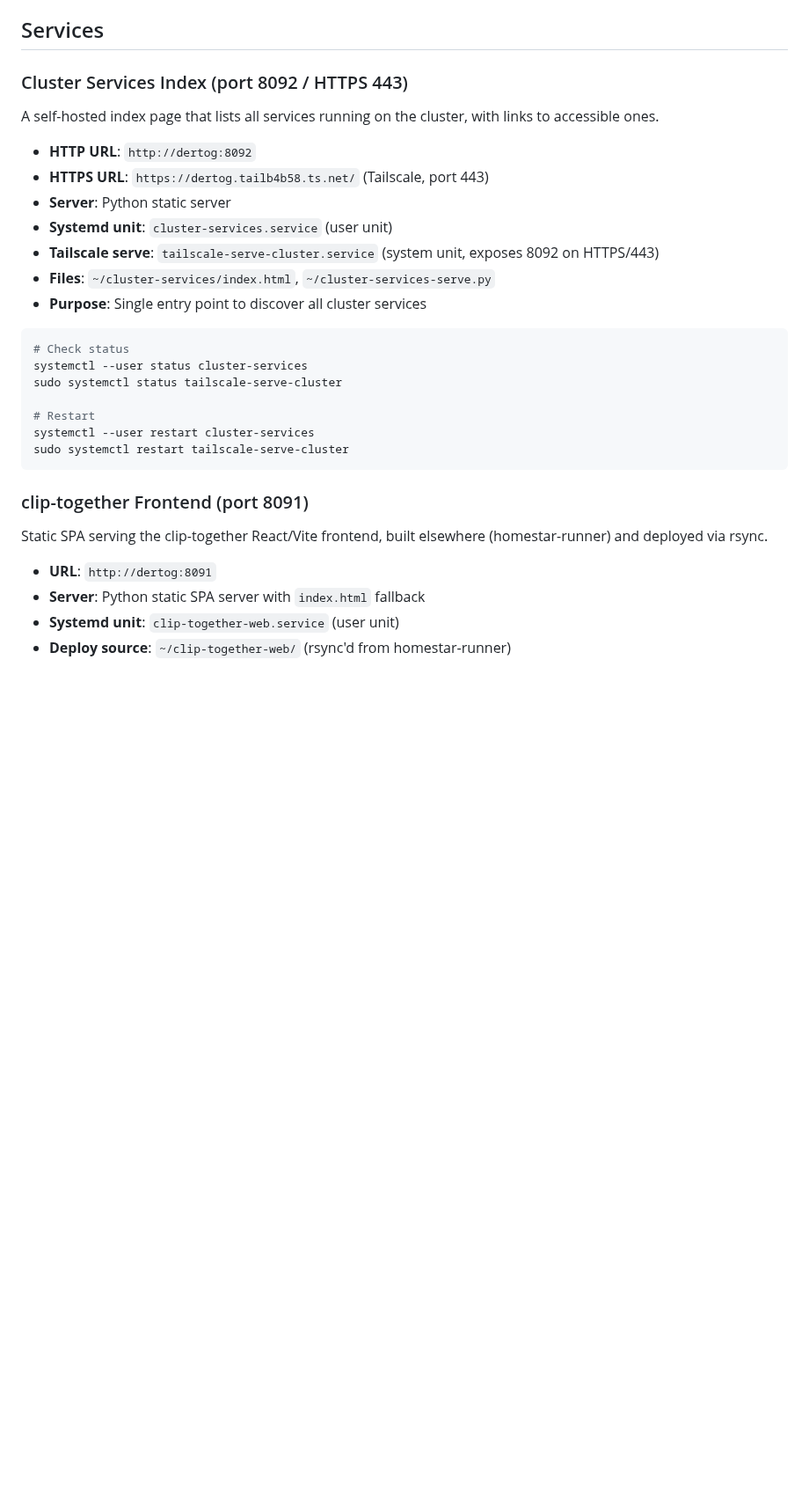
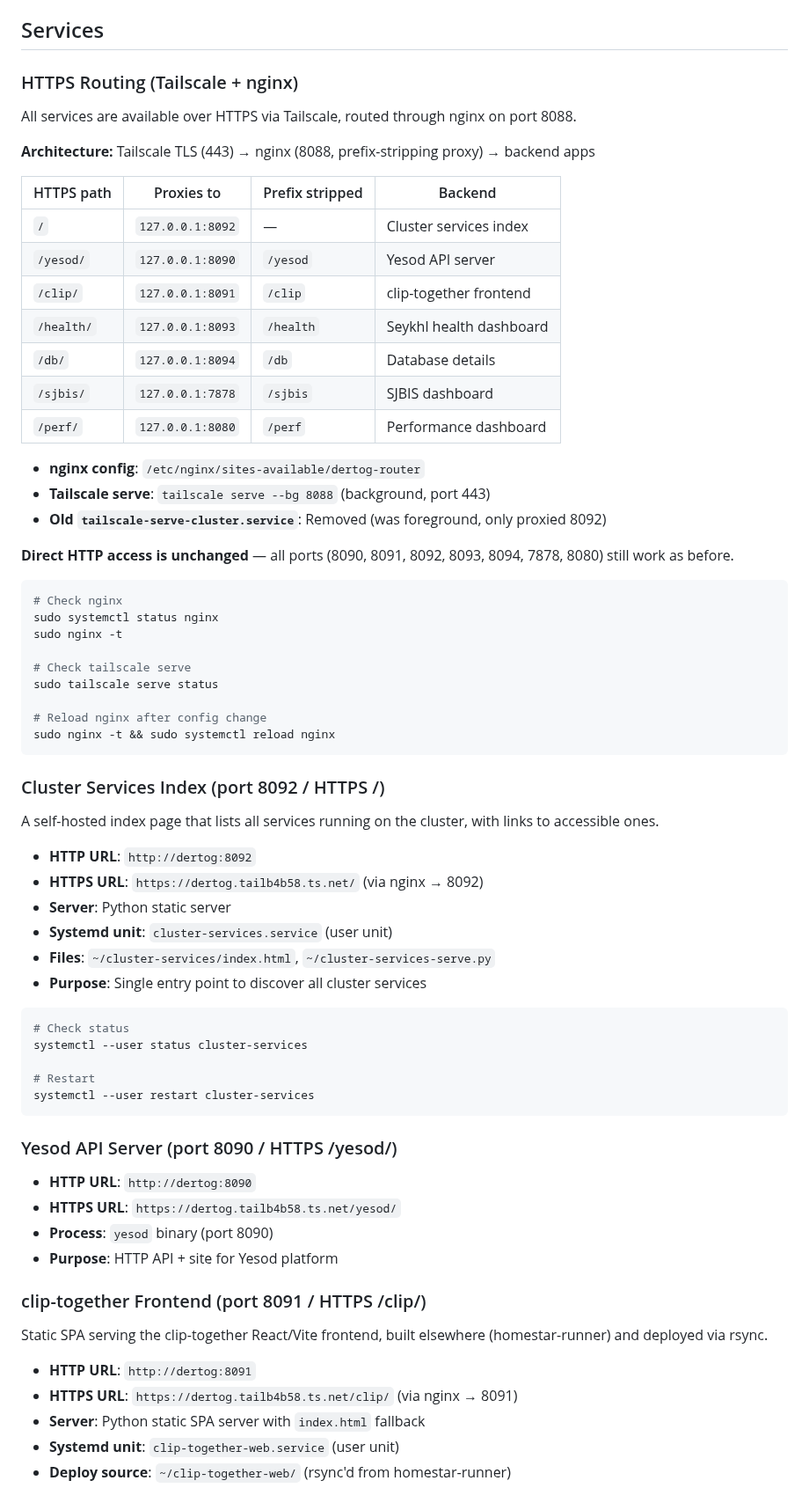
Before and after one commit to stephenVertex/proxmox-notes, a Markdown page: DERTOG.md, the part around one of its changes. Shown at 88% size. Drawn GitHub-style; blank space fills up the shorter version.

Commit message:
Add HTTPS routing for all dertog services via nginx + Tailscale
- nginx reverse proxy on port 8088 with path-based routing:
  /yesod/ -> 8090, /clip/ -> 8091, /health/ -> 8093,
  /db/ -> 8094, /sjbis/ -> 7878, /perf/ -> 8080, / -> 8092
- Tailscale serve (background) proxies 443 -> nginx 8088
- Replaced old foreground tailscale-serve-cluster.service
- Updated cluster-services index.html with HTTPS links
- Direct HTTP access to all ports unchanged

````diff
--- a/DERTOG.md
+++ b/DERTOG.md
@@ -89,33 +89,72 @@ qm start 104
 
 ## Services
 
-### Cluster Services Index (port 8092 / HTTPS 443)
+### HTTPS Routing (Tailscale + nginx)
+
+All services are available over HTTPS via Tailscale, routed through nginx on port 8088.
+
+**Architecture:** Tailscale TLS (443) → nginx (8088, prefix-stripping proxy) → backend apps
+
+| HTTPS path | Proxies to | Prefix stripped | Backend |
+|------------|-----------|-----------------|---------|
+| `/` | `127.0.0.1:8092` | — | Cluster services index |
+| `/yesod/` | `127.0.0.1:8090` | `/yesod` | Yesod API server |
+| `/clip/` | `127.0.0.1:8091` | `/clip` | clip-together frontend |
+| `/health/` | `127.0.0.1:8093` | `/health` | Seykhl health dashboard |
+| `/db/` | `127.0.0.1:8094` | `/db` | Database details |
+| `/sjbis/` | `127.0.0.1:7878` | `/sjbis` | SJBIS dashboard |
+| `/perf/` | `127.0.0.1:8080` | `/perf` | Performance dashboard |
+
+- **nginx config**: `/etc/nginx/sites-available/dertog-router`
+- **Tailscale serve**: `tailscale serve --bg 8088` (background, port 443)
+- **Old `tailscale-serve-cluster.service`**: Removed (was foreground, only proxied 8092)
+
+**Direct HTTP access is unchanged** — all ports (8090, 8091, 8092, 8093, 8094, 7878, 8080) still work as before.
+
+```bash
+# Check nginx
+sudo systemctl status nginx
+sudo nginx -t
+
+# Check tailscale serve
+sudo tailscale serve status
+
+# Reload nginx after config change
+sudo nginx -t && sudo systemctl reload nginx
+```
+
+### Cluster Services Index (port 8092 / HTTPS /)
 
 A self-hosted index page that lists all services running on the cluster, with links to accessible ones.
 
 - **HTTP URL**: `http://dertog:8092`
-- **HTTPS URL**: `https://dertog.tailb4b58.ts.net/` (Tailscale, port 443)
+- **HTTPS URL**: `https://dertog.tailb4b58.ts.net/` (via nginx → 8092)
 - **Server**: Python static server
 - **Systemd unit**: `cluster-services.service` (user unit)
-- **Tailscale serve**: `tailscale-serve-cluster.service` (system unit, exposes 8092 on HTTPS/443)
 - **Files**: `~/cluster-services/index.html`, `~/cluster-services-serve.py`
 - **Purpose**: Single entry point to discover all cluster services
 
 ```bash
 # Check status
 systemctl --user status cluster-services
-sudo systemctl status tailscale-serve-cluster
 
 # Restart
 systemctl --user restart cluster-services
-sudo systemctl restart tailscale-serve-cluster
 ```
 
-### clip-together Frontend (port 8091)
+### Yesod API Server (port 8090 / HTTPS /yesod/)
+
+- **HTTP URL**: `http://dertog:8090`
+- **HTTPS URL**: `https://dertog.tailb4b58.ts.net/yesod/`
+- **Process**: `yesod` binary (port 8090)
+- **Purpose**: HTTP API + site for Yesod platform
+
+### clip-together Frontend (port 8091 / HTTPS /clip/)
 
 Static SPA serving the clip-together React/Vite frontend, built elsewhere (homestar-runner) and deployed via rsync.
 
-- **URL**: `http://dertog:8091`
+- **HTTP URL**: `http://dertog:8091`
+- **HTTPS URL**: `https://dertog.tailb4b58.ts.net/clip/` (via nginx → 8091)
 - **Server**: Python static SPA server with `index.html` fallback
 - **Systemd unit**: `clip-together-web.service` (user unit)
 - **Deploy source**: `~/clip-together-web/` (rsync'd from homestar-runner)
````
Also changed, not shown: other parts of DERTOG.md (+17 -8 lines).
